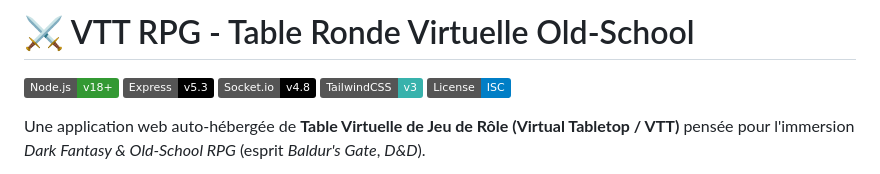
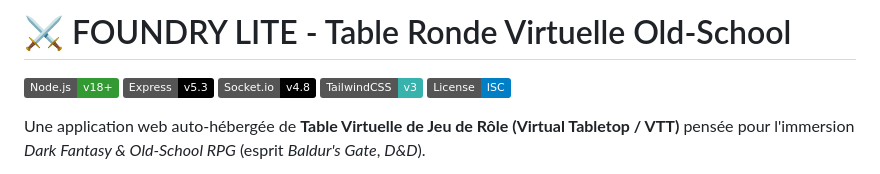
Before and after one commit to Tacosknight/FoundryLite, a Markdown page: README.md, the part around the change. Drawn GitHub-style; badges without logos.

Commit message:
Update project name to FOUNDRY LITE

```diff
--- a/README.md
+++ b/README.md
@@ -1,4 +1,4 @@
-# ⚔️ VTT RPG - Table Ronde Virtuelle Old-School
+# ⚔️ FOUNDRY LITE - Table Ronde Virtuelle Old-School
 
 [![Node.js](https://img.shields.io/badge/Node.js-v18%2B-339933?logo=node.js&logoColor=white)](https://nodejs.org/)
 [![Express.js](https://img.shields.io/badge/Express-v5.3-000000?logo=express&logoColor=white)](https://expressjs.com/)
```
